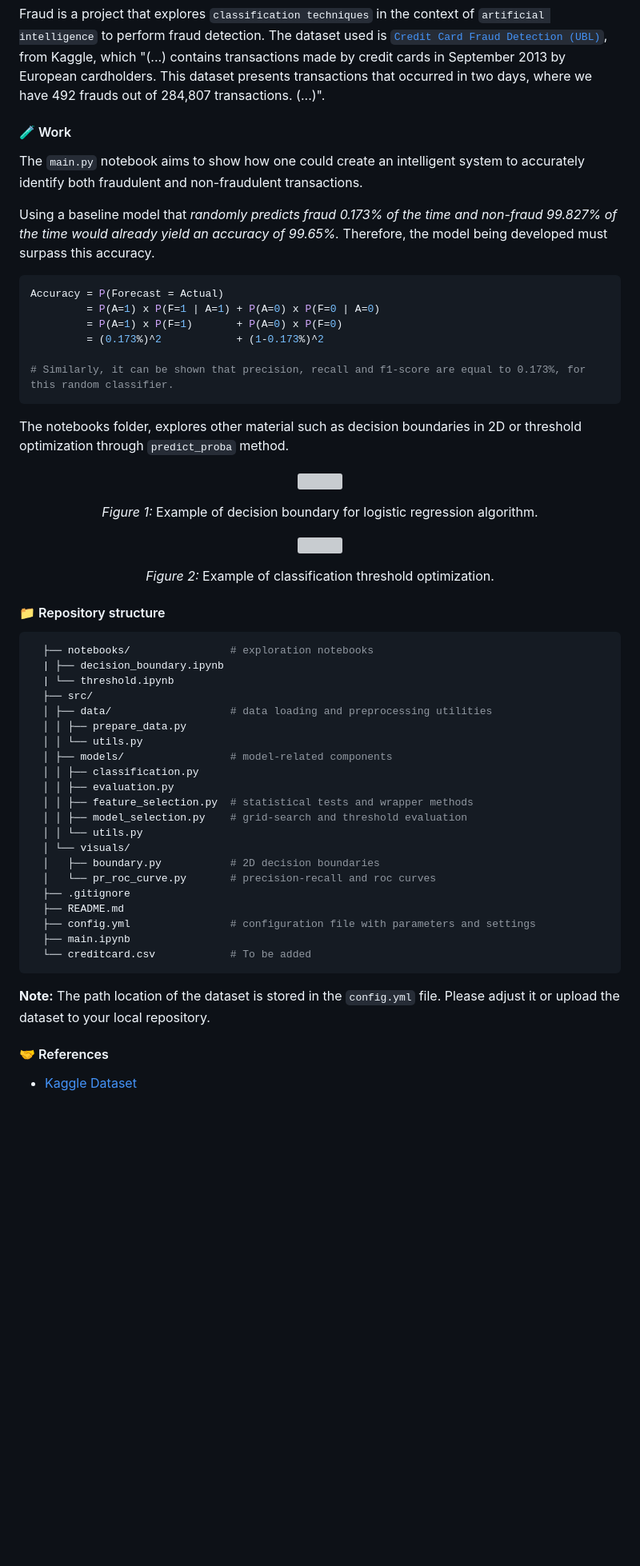
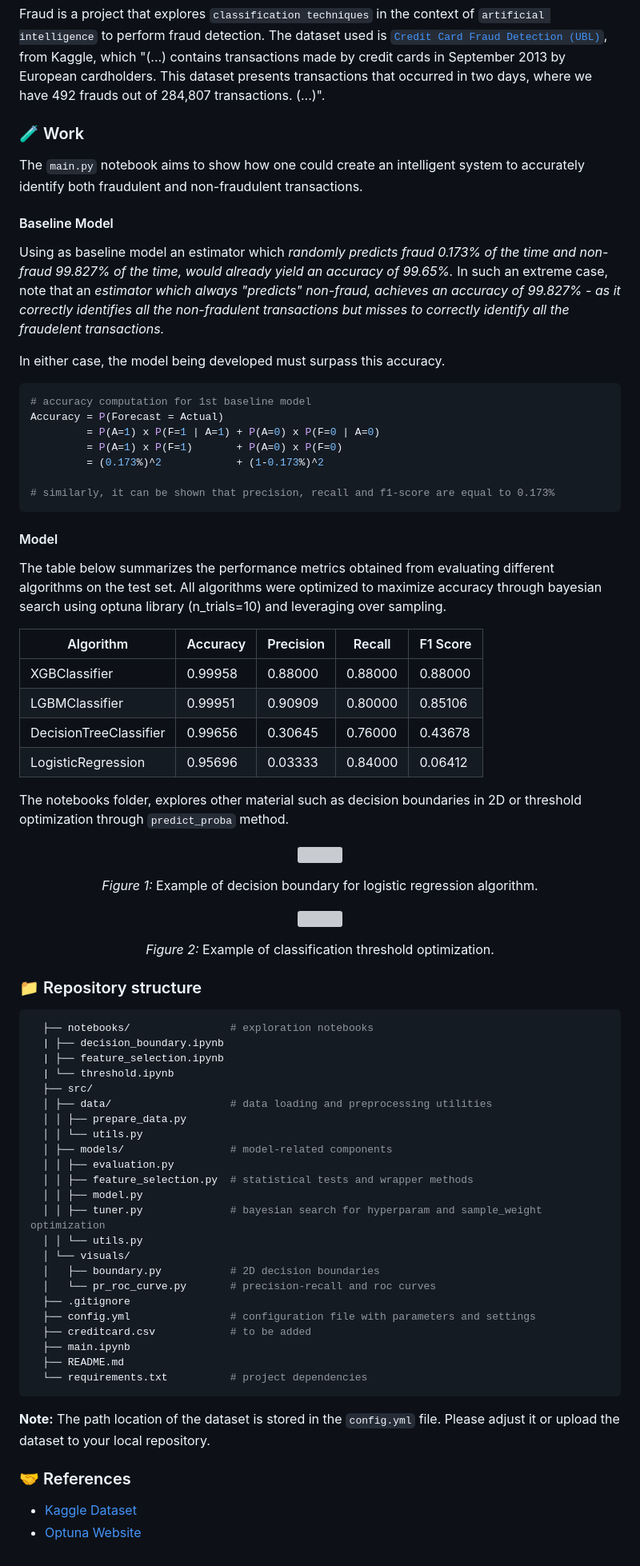
Before and after one commit to goncvlo/Fraud, a Markdown page: README.md, the part around the change. Shown: that part at 80% size. Rendered like a GitHub page; blank space fills up the shorter version; grey boxes are pictures that could not be loaded.

````diff
--- a/README.md
+++ b/README.md
@@ -3,19 +3,35 @@
 Fraud is a project that explores `classification techniques` in the context of `artificial intelligence` to perform fraud detection.
 The dataset used is [`Credit Card Fraud Detection (UBL)`](https://www.kaggle.com/datasets/mlg-ulb/creditcardfraud), from Kaggle, which "(...) contains transactions made by credit cards in September 2013 by European cardholders. This dataset presents transactions that occurred in two days, where we have 492 frauds out of 284,807 transactions. (...)".
 
-#### :test_tube: Work
+### :test_tube: Work
 The `main.py` notebook aims to show how one could create an intelligent system to accurately identify both fraudulent and non-fraudulent transactions.
 
-Using a baseline model that *randomly predicts fraud 0.173% of the time and non-fraud 99.827% of the time would already yield an accuracy of 99.65%.* Therefore, the model being developed must surpass this accuracy.
+#### Baseline Model
+Using as baseline model an estimator which *randomly predicts fraud 0.173% of the time and non-fraud 99.827% of the time, would already yield an accuracy of 99.65%.* In such an extreme case, note that an *estimator which always "predicts" non-fraud, achieves an accuracy of 99.827% - as it correctly identifies all the non-fradulent transactions but misses to correctly identify all the fraudelent transactions.*
+
+In either case, the model being developed must surpass this accuracy.
 
 ```python
+# accuracy computation for 1st baseline model
 Accuracy = P(Forecast = Actual)
          = P(A=1) x P(F=1 | A=1) + P(A=0) x P(F=0 | A=0)
          = P(A=1) x P(F=1)       + P(A=0) x P(F=0)
          = (0.173%)^2            + (1-0.173%)^2
 
-# Similarly, it can be shown that precision, recall and f1-score are equal to 0.173%, for this random classifier.
+# similarly, it can be shown that precision, recall and f1-score are equal to 0.173%
 ```
+
+#### Model
+
+The table below summarizes the performance metrics obtained from evaluating different algorithms on the test set.
+All algorithms were optimized to maximize accuracy through bayesian search using optuna library (n_trials=10) and leveraging over sampling.
+
+| Algorithm   | Accuracy | Precision | Recall | F1 Score |
+|-------------|----------|-----------|--------|----------|
+| XGBClassifier | 0.99958 | 0.88000 | 0.88000 | 0.88000 |
+| LGBMClassifier | 0.99951 | 0.90909 | 0.80000 | 0.85106 |
+| DecisionTreeClassifier | 0.99656 | 0.30645 | 0.76000 | 0.43678 |
+| LogisticRegression | 0.95696 | 0.03333 | 0.84000 | 0.06412 |
 
 The notebooks folder, explores other material such as decision boundaries in 2D or threshold optimization through `predict_proba` method.
 
@@ -29,32 +45,35 @@ The notebooks folder, explores other material such as decision boundaries in 2D
 </p>
 <p align="center"><em>Figure 2:</em> Example of classification threshold optimization.</p>
 
-#### :file_folder: Repository structure
+### :file_folder: Repository structure
 ```python
   ├── notebooks/                # exploration notebooks
   | ├── decision_boundary.ipynb
+  | ├── feature_selection.ipynb
   | └── threshold.ipynb
   ├── src/
   │ ├── data/                   # data loading and preprocessing utilities
   │ │ ├── prepare_data.py
   │ │ └── utils.py
   │ ├── models/                 # model-related components
-  │ │ ├── classification.py
   │ │ ├── evaluation.py
   │ │ ├── feature_selection.py  # statistical tests and wrapper methods
-  │ │ ├── model_selection.py    # grid-search and threshold evaluation
+  │ │ ├── model.py
+  │ │ ├── tuner.py              # bayesian search for hyperparam and sample_weight optimization
   │ │ └── utils.py
   │ └── visuals/
   │   ├── boundary.py           # 2D decision boundaries
   │   └── pr_roc_curve.py       # precision-recall and roc curves
   ├── .gitignore
+  ├── config.yml                # configuration file with parameters and settings
+  ├── creditcard.csv            # to be added
+  ├── main.ipynb
   ├── README.md
-  ├── config.yml                # configuration file with parameters and settings
-  ├── main.ipynb
-  └── creditcard.csv            # To be added
+  └── requirements.txt          # project dependencies
   ```
 
 **Note:** The path location of the dataset is stored in the `config.yml` file. Please adjust it or upload the dataset to your local repository.
 
-#### :handshake: References
+### :handshake: References
 - [Kaggle Dataset](https://www.kaggle.com/datasets/mlg-ulb/creditcardfraud)
+- [Optuna Website](https://optuna.org/)
````
